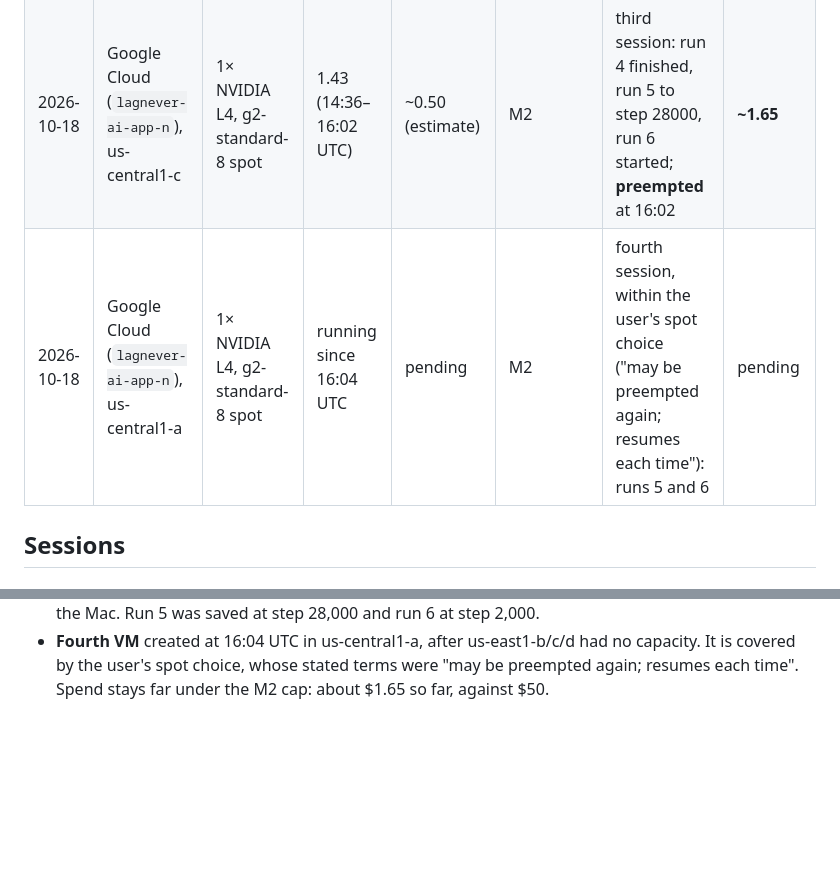
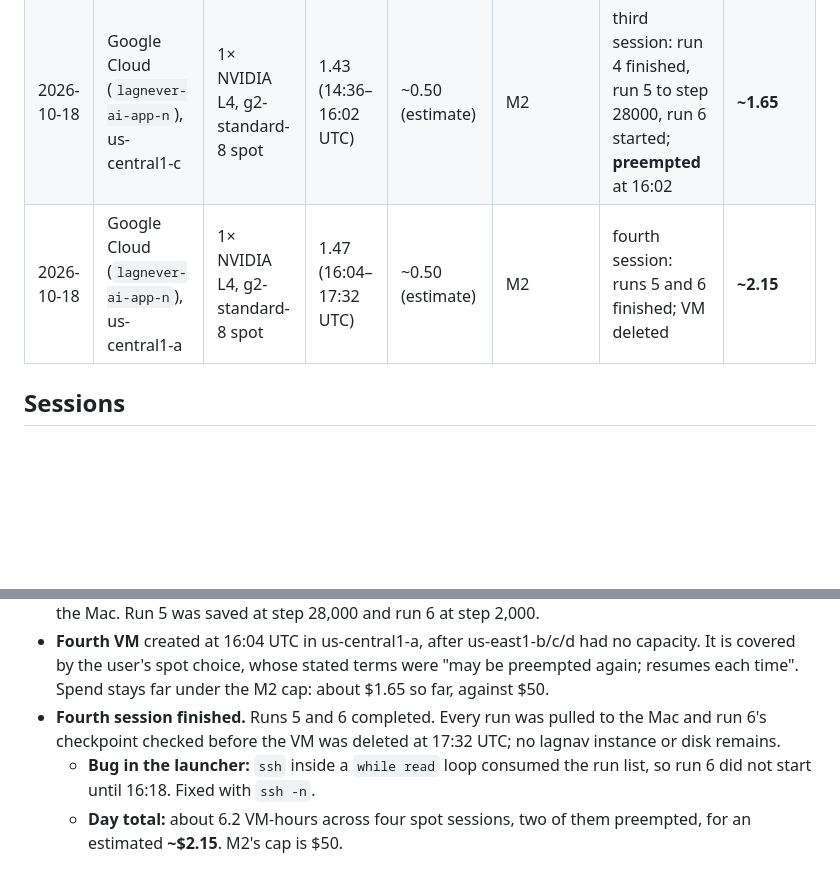
Before and after one commit to imranch345/Lagnever-3d-model, a Markdown page: docs/LEVEL_2B_SPEND.md, 2 parts joined by grey strips. Rendered like a GitHub page; blank space fills up the shorter version.

Commit message:
Level 2b spend: fourth session done, VM deleted; day total ~$2.15
Co-Authored-By: Claude Opus 5.5 <noreply@anthropic.com>

```diff
--- a/docs/LEVEL_2B_SPEND.md
+++ b/docs/LEVEL_2B_SPEND.md
@@ -11,7 +11,7 @@ provider's own billing figures. A cap is a hard stop.
 | 2026-10-18 | Google Cloud (`lagnever-ai-app-n`), us-central1-a | 1× NVIDIA L4, g2-standard-8 spot | 2.83 (04:44–07:34 UTC) | ~1.00 (estimate; billing figure to replace it) | M2 | VM `lagnav-2b-m2`: benchmark and five training runs; deleted when the user paused | **~1.00** |
 | 2026-10-18 | Google Cloud (`lagnever-ai-app-n`), us-east1-b | 1× NVIDIA L4, g2-standard-8 spot | 0.43 (14:05–14:31 UTC) | ~0.15 (estimate) | M2 | second session: runs 4 and 5 resumed; **preempted** by Google at 14:31, VM deleted by its termination action | **~1.15** |
 | 2026-10-18 | Google Cloud (`lagnever-ai-app-n`), us-central1-c | 1× NVIDIA L4, g2-standard-8 spot | 1.43 (14:36–16:02 UTC) | ~0.50 (estimate) | M2 | third session: run 4 finished, run 5 to step 28000, run 6 started; **preempted** at 16:02 | **~1.65** |
-| 2026-10-18 | Google Cloud (`lagnever-ai-app-n`), us-central1-a | 1× NVIDIA L4, g2-standard-8 spot | running since 16:04 UTC | pending | M2 | fourth session, within the user's spot choice ("may be preempted again; resumes each time"): runs 5 and 6 | pending |
+| 2026-10-18 | Google Cloud (`lagnever-ai-app-n`), us-central1-a | 1× NVIDIA L4, g2-standard-8 spot | 1.47 (16:04–17:32 UTC) | ~0.50 (estimate) | M2 | fourth session: runs 5 and 6 finished; VM deleted | **~2.15** |
 
 ## Sessions
 
@@ -57,3 +57,10 @@ provider's own billing figures. A cap is a hard stop.
 - **Fourth VM** created at 16:04 UTC in us-central1-a, after us-east1-b/c/d had no capacity.
   It is covered by the user's spot choice, whose stated terms were "may be preempted again;
   resumes each time". Spend stays far under the M2 cap: about $1.65 so far, against $50.
+- **Fourth session finished.** Runs 5 and 6 completed. Every run was pulled to the Mac and
+  run 6's checkpoint checked before the VM was deleted at 17:32 UTC; no lagnav instance or
+  disk remains.
+  - **Bug in the launcher:** `ssh` inside a `while read` loop consumed the run list, so run 6
+    did not start until 16:18. Fixed with `ssh -n`.
+  - **Day total:** about 6.2 VM-hours across four spot sessions, two of them preempted, for
+    an estimated **~$2.15**. M2's cap is $50.
```
